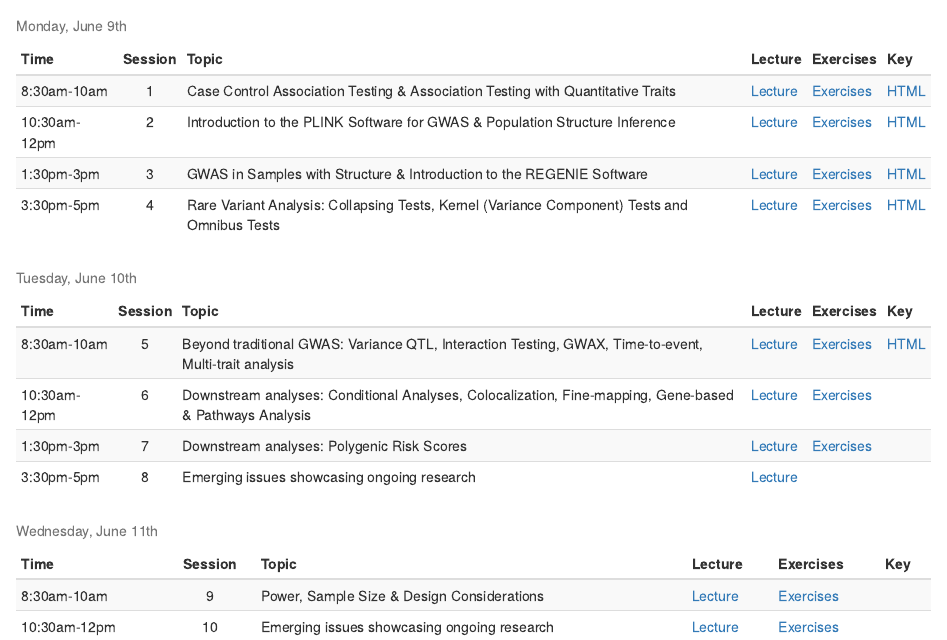
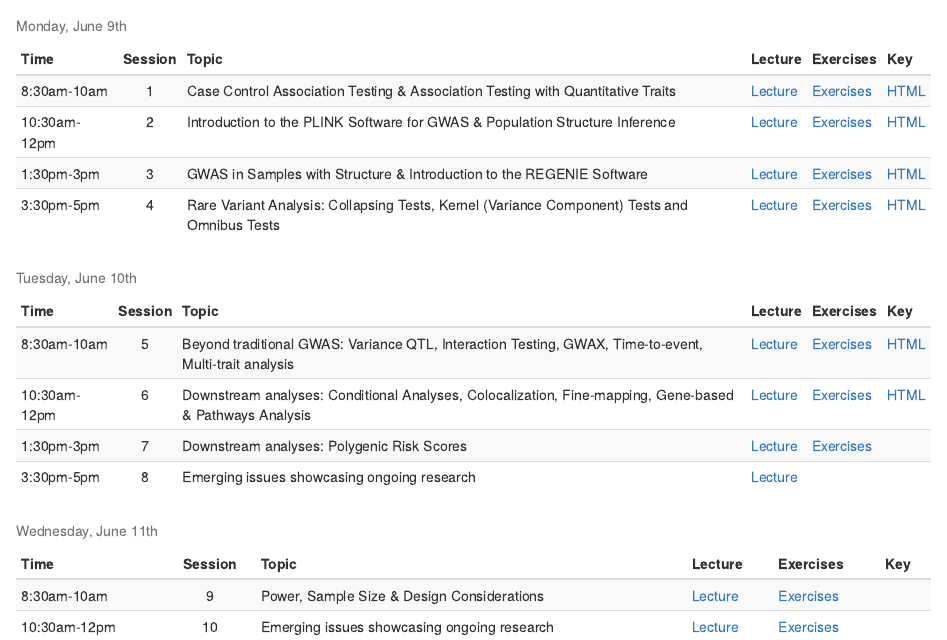
Before and after one commit to joellembatchou/SISG2025_Association_Mapping, an R Markdown document (analysis/index.Rmd): the page in a window 1100 px wide, from 1070 px down. Rendered offline with R 4.5, knitr and Pandoc, with nearby package versions; drawn as R Markdown's standard HTML page in place of the format the file asks for.

Commit message:
add soln#6

```diff
--- a/analysis/index.Rmd
+++ b/analysis/index.Rmd
@@ -136,8 +136,7 @@ data.frame(
   ),
   "Key" = c(
     paste0(print.link("HTML", "QG3_Beyond_Standard_GWAS_practical_Key.html")),
-    "",
-    #paste0(print.link("HTML", "QG3_Downstream-Analyses_practical_Key.html")),
+    paste0(print.link("HTML", "QG3_Downstream-Analyses_practical_Key.html")),
     "",
     #paste0(print.link("HTML", "QG3_Polygenic_Scores_practical_Key.html")),
 ""
```
